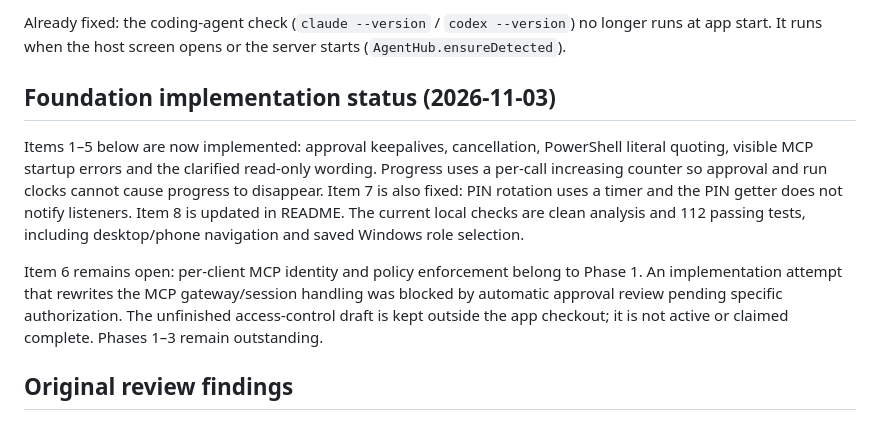
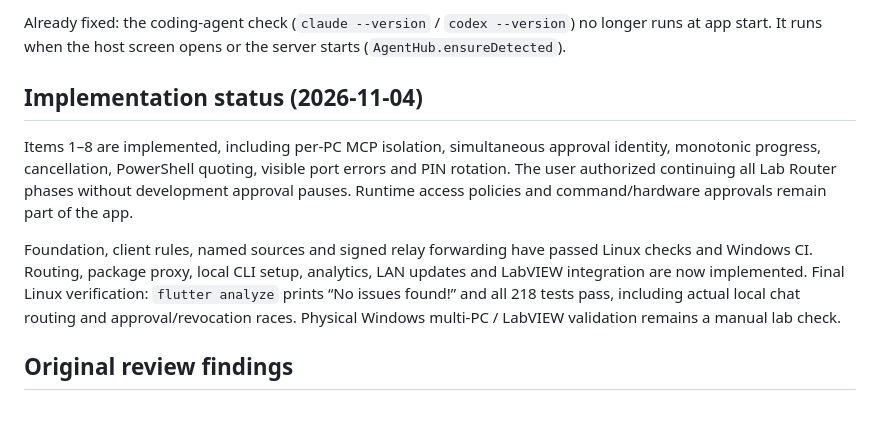
Before and after one commit to Robokks/ai-chatbot, a Markdown page: docs/REVIEW_NOTES.md, the part around the change. Drawn GitHub-style.

```diff
--- a/docs/REVIEW_NOTES.md
+++ b/docs/REVIEW_NOTES.md
@@ -8,19 +8,18 @@ runner if your PC has no Flutter.
 Already fixed: the coding-agent check (`claude --version` / `codex --version`) no longer runs at app
 start. It runs when the host screen opens or the server starts (`AgentHub.ensureDetected`).
 
-## Foundation implementation status (2026-11-03)
+## Implementation status (2026-11-04)
 
-Items 1–5 below are now implemented: approval keepalives, cancellation, PowerShell literal
-quoting, visible MCP startup errors and the clarified read-only wording. Progress uses a
-per-call increasing counter so approval and run clocks cannot cause progress to disappear.
-Item 7 is also fixed: PIN rotation uses a timer and the PIN getter does not notify listeners.
-Item 8 is updated in README. The current local checks are clean analysis and 112 passing tests,
-including desktop/phone navigation and saved Windows role selection.
+Items 1–8 are implemented, including per-PC MCP isolation, simultaneous approval identity,
+monotonic progress, cancellation, PowerShell quoting, visible port errors and PIN rotation.
+The user authorized continuing all Lab Router phases without development approval pauses.
+Runtime access policies and command/hardware approvals remain part of the app.
 
-Item 6 remains open: per-client MCP identity and policy enforcement belong to Phase 1. An
-implementation attempt that rewrites the MCP gateway/session handling was blocked by automatic
-approval review pending specific authorization. The unfinished access-control draft is kept
-outside the app checkout; it is not active or claimed complete. Phases 1–3 remain outstanding.
+Foundation, client rules, named sources and signed relay forwarding have passed Linux checks
+and Windows CI. Routing, package proxy, local CLI setup, analytics, LAN updates and LabVIEW
+integration are now implemented. Final Linux verification: `flutter analyze` prints “No issues found!”
+and all 218 tests pass, including actual local chat routing and approval/revocation races.
+Physical Windows multi-PC / LabVIEW validation remains a manual lab check.
 
 ## Original review findings
 
```
Also changed, not shown: README.md (+41 -4 lines), docs/LAB_ROUTER_PLAN.md (+24 -0 lines).
